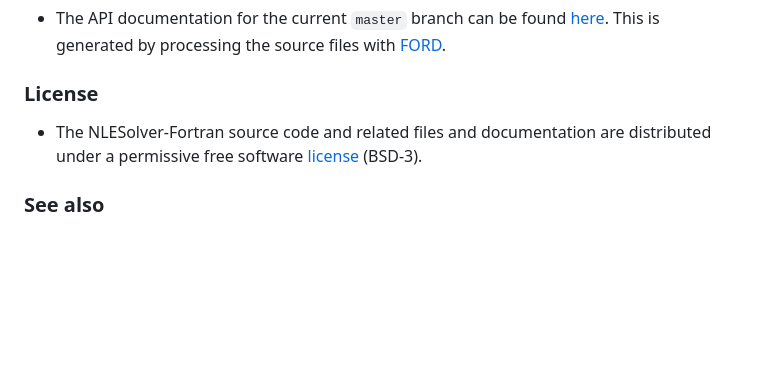
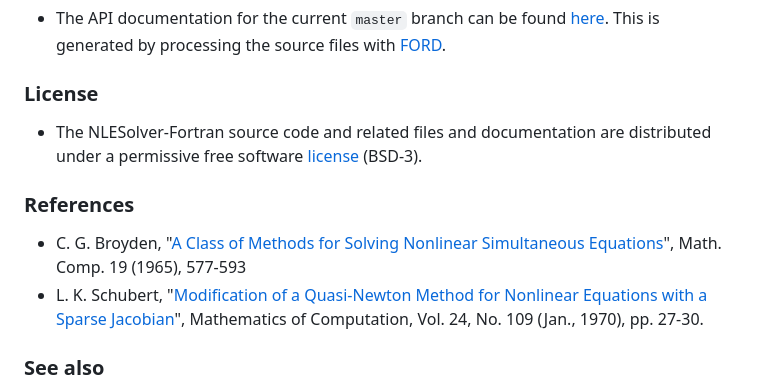
Before and after one commit to jacobwilliams/nlesolver-fortran, a Markdown page: README.md, the part around the change. Drawn GitHub-style; blank space fills up the shorter version.

Commit message:
added references

```diff
--- a/README.md
+++ b/README.md
@@ -76,6 +76,11 @@ Note that LAPACK is required to build. The [fmin](https://github.com/jacobwillia
 
  * The NLESolver-Fortran source code and related files and documentation are distributed under a permissive free software [license](https://github.com/jacobwilliams/nlesolver-fortran/blob/master/LICENSE) (BSD-3).
 
+### References
+
+  * C. G. Broyden, "[A Class of Methods for Solving Nonlinear Simultaneous Equations](https://www.ams.org/journals/mcom/1965-19-092/S0025-5718-1965-0198670-6/S0025-5718-1965-0198670-6.pdf)", Math. Comp. 19 (1965), 577-593
+  * L. K. Schubert, "[Modification of a Quasi-Newton Method for Nonlinear Equations with a Sparse Jacobian](https://www.ams.org/journals/mcom/1970-24-109/S0025-5718-1970-0258276-9/S0025-5718-1970-0258276-9.pdf)", Mathematics of Computation, Vol. 24, No. 109 (Jan., 1970), pp. 27-30.
+
 ### See also
 
   * [MINPACK](https://github.com/fortran-lang/minpack) -- Modernized Minpack: for solving nonlinear equations and nonlinear least squares problems
```
